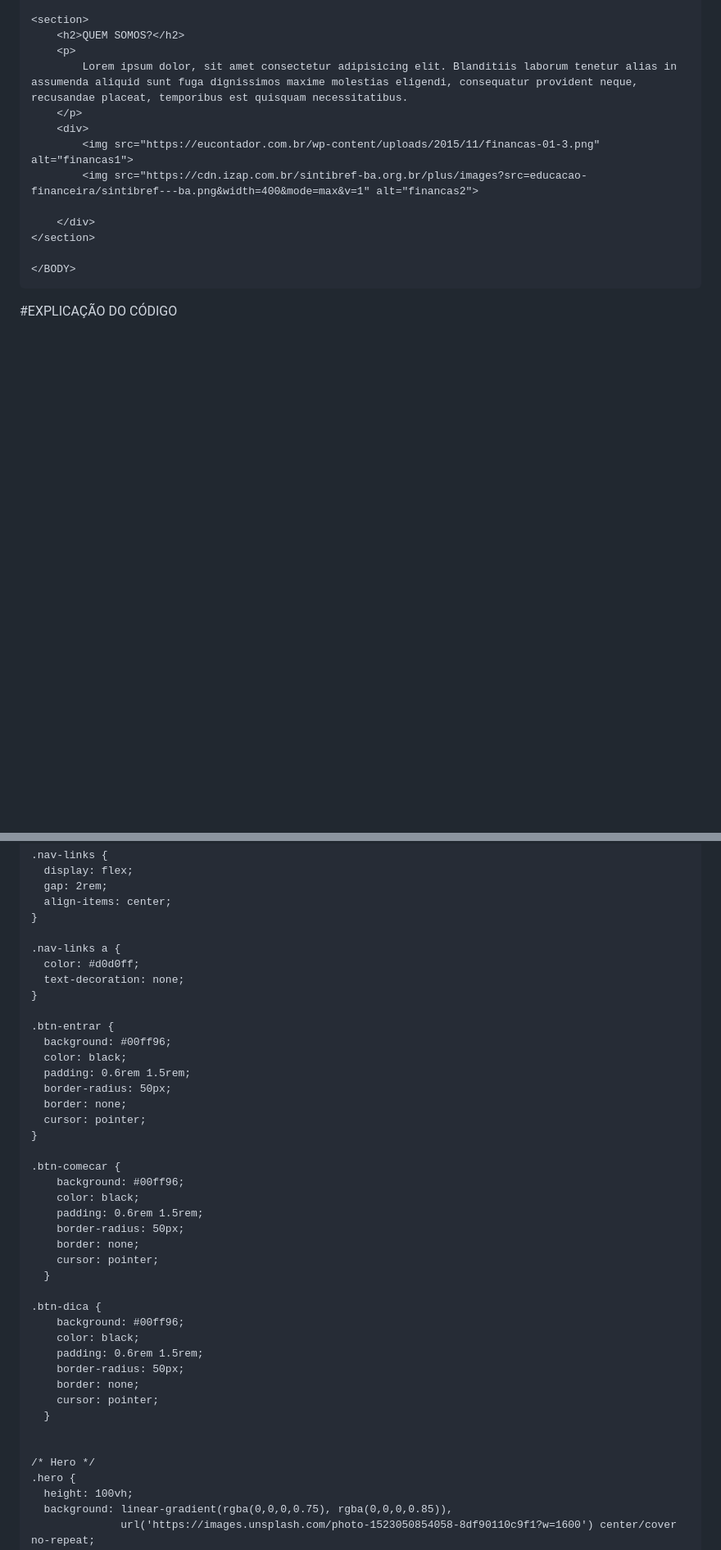
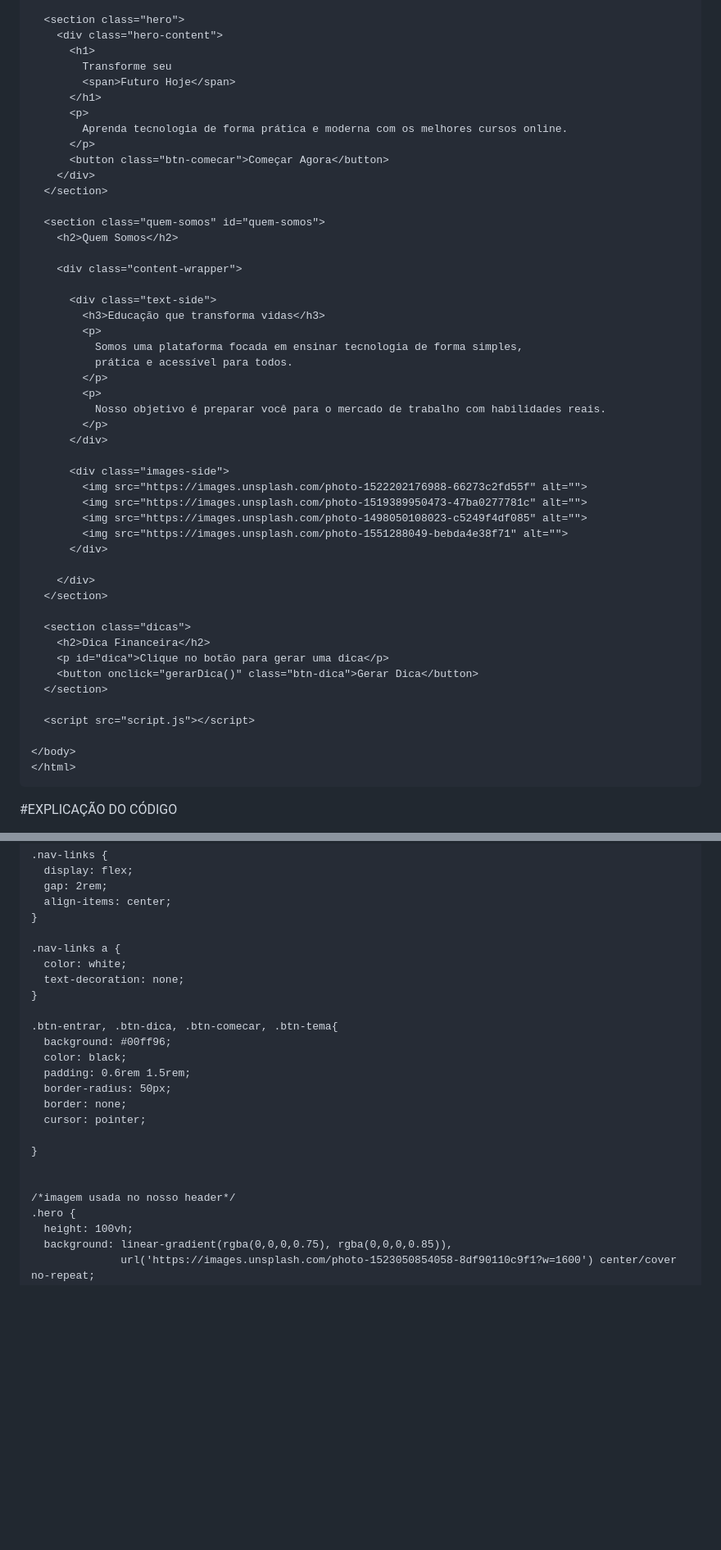
Before and after one commit to mariaclararamos/Trabalho_mobile, a Markdown page: README.md, 2 parts joined by grey strips. Shown at 82% size. Drawn GitHub-style; blank space fills up the shorter version.

```diff
--- a/README.md
+++ b/README.md
@@ -54,17 +63,53 @@ Ele começa agora, enquanto os erros ainda custam pouco e as oportunidades são
 
-<section>
-    <h2>QUEM SOMOS?</h2>
-    <p>
-        Lorem ipsum dolor, sit amet consectetur adipisicing elit. Blanditiis laborum tenetur alias in assumenda aliquid sunt fuga dignissimos maxime molestias eligendi, consequatur provident neque, recusandae placeat, temporibus est quisquam necessitatibus.
-    </p>
-    <div>
-        <img src="https://eucontador.com.br/wp-content/uploads/2015/11/financas-01-3.png" alt="financas1">
-        <img src="https://cdn.izap.com.br/sintibref-ba.org.br/plus/images?src=educacao-financeira/sintibref---ba.png&width=400&mode=max&v=1" alt="financas2">
+  <section class="hero">
+    <div class="hero-content">
+      <h1>
+        Transforme seu
+        <span>Futuro Hoje</span>
+      </h1>
+      <p>
+        Aprenda tecnologia de forma prática e moderna com os melhores cursos online.
+      </p>
+      <button class="btn-comecar">Começar Agora</button>
+    </div>
+  </section>
+
+  <section class="quem-somos" id="quem-somos">
+    <h2>Quem Somos</h2>
+
+    <div class="content-wrapper">
+
+      <div class="text-side">
+        <h3>Educação que transforma vidas</h3>
+        <p>
+          Somos uma plataforma focada em ensinar tecnologia de forma simples,
+          prática e acessível para todos.
+        </p>
+        <p>
+          Nosso objetivo é preparar você para o mercado de trabalho com habilidades reais.
+        </p>
+      </div>
+
+      <div class="images-side">
+        <img src="https://images.unsplash.com/photo-1522202176988-66273c2fd55f" alt="">
+        <img src="https://images.unsplash.com/photo-1519389950473-47ba0277781c" alt="">
+        <img src="https://images.unsplash.com/photo-1498050108023-c5249f4df085" alt="">
+        <img src="https://images.unsplash.com/photo-1551288049-bebda4e38f71" alt="">
+      </div>
 
     </div>
-</section>
+  </section>
 
-</BODY>
+  <section class="dicas">
+    <h2>Dica Financeira</h2>
+    <p id="dica">Clique no botão para gerar uma dica</p>
+    <button onclick="gerarDica()" class="btn-dica">Gerar Dica</button>
+  </section>
+
+  <script src="script.js"></script>
+
+</body>
+</html>
 ~~~~
 
 #EXPLICAÇÃO DO CÓDIGO
@@ -503,39 +542,22 @@ nav {
 }
 
 .nav-links a {
-  color: #d0d0ff;
+  color: white;
   text-decoration: none;
 }
 
-.btn-entrar {
+.btn-entrar, .btn-dica, .btn-comecar, .btn-tema{
   background: #00ff96;
   color: black;
   padding: 0.6rem 1.5rem;
   border-radius: 50px;
   border: none;
   cursor: pointer;
+
 }
 
-.btn-comecar {
-    background: #00ff96;
-    color: black;
-    padding: 0.6rem 1.5rem;
-    border-radius: 50px;
-    border: none;
-    cursor: pointer;
-  }
 
-.btn-dica {
-    background: #00ff96;
-    color: black;
-    padding: 0.6rem 1.5rem;
-    border-radius: 50px;
-    border: none;
-    cursor: pointer;
-  }
-
-
-/* Hero */
+/*imagem usada no nosso header*/
 .hero {
   height: 100vh;
   background: linear-gradient(rgba(0,0,0,0.75), rgba(0,0,0,0.85)),
```
Also changed, not shown: other parts of README.md (+46 -43 lines).
